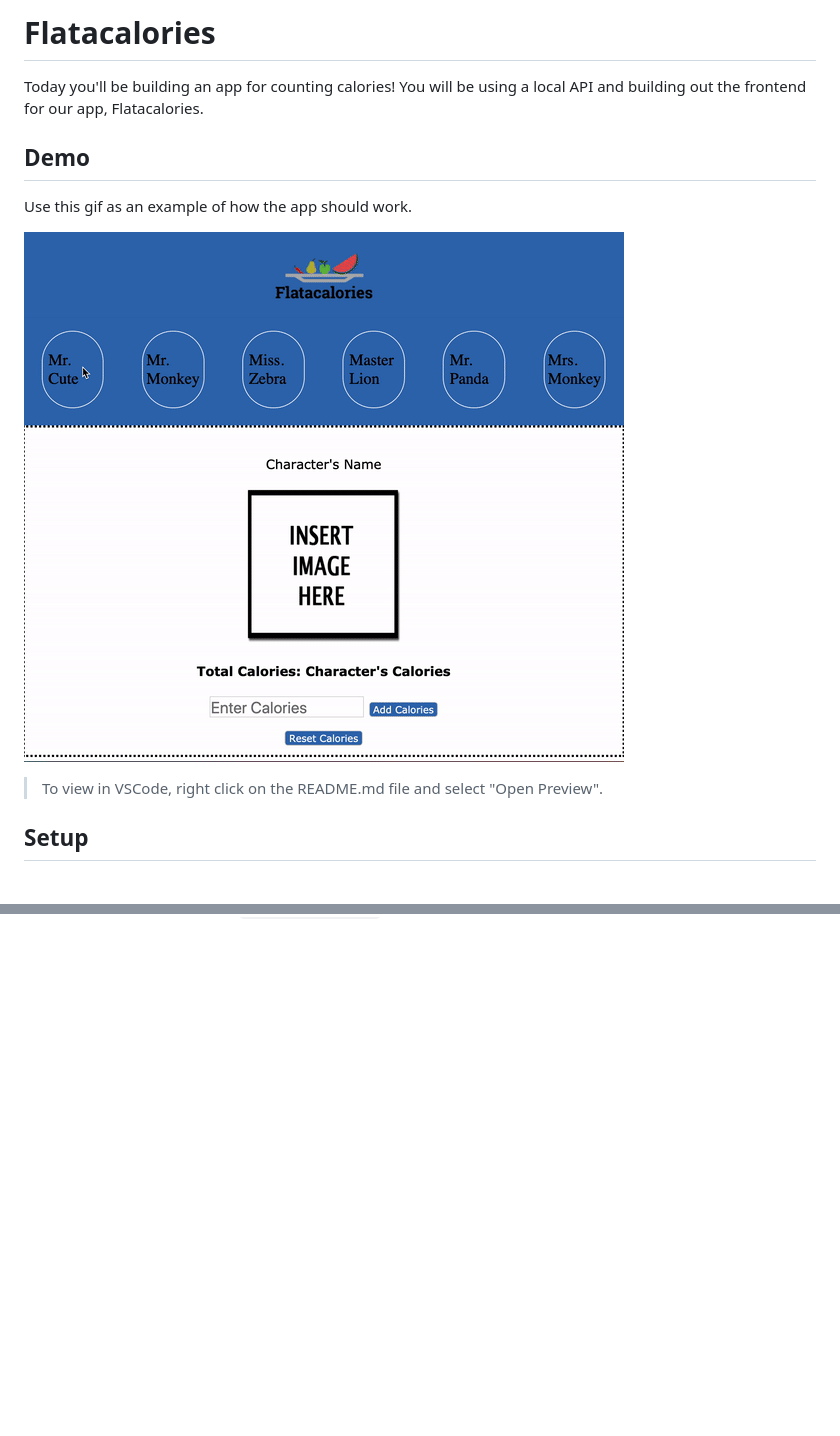
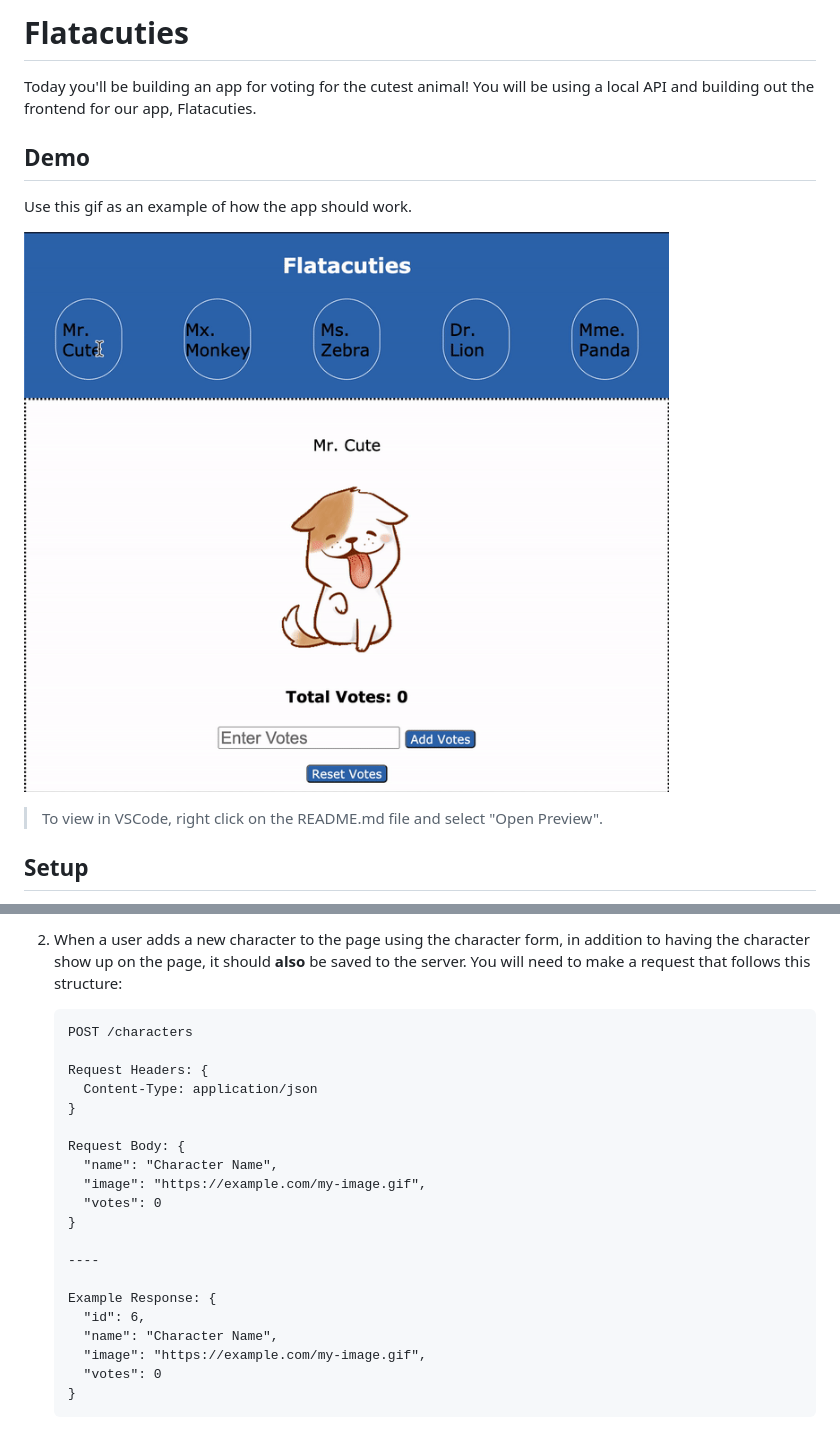
Before and after one commit to edwinnab/flataCuties, a Markdown page: README.md, 2 parts joined by grey strips. GitHub-like rendering; pictures changed too: assets/demo.gif; blank space fills up the shorter version.

````diff
--- a/README.md
+++ b/README.md
@@ -1,7 +1,7 @@
-# Flatacalories
+# Flatacuties
 
-Today you'll be building an app for counting calories! You will be using a local
-API and building out the frontend for our app, Flatacalories.
+Today you'll be building an app for voting for the cutest animal! You will be
+using a local API and building out the frontend for our app, Flatacuties.
 
 ## Demo
 
@@ -80,0 +137,27 @@ As a user, I can:
+2. When a user adds a new character to the page using the character form, in
+   addition to having the character show up on the page, it should **also** be
+   saved to the server. You will need to make a request that follows this
+   structure:
+
+    ```txt
+    POST /characters
+
+    Request Headers: {
+      Content-Type: application/json
+    }
+
+    Request Body: {
+      "name": "Character Name",
+      "image": "https://example.com/my-image.gif",
+      "votes": 0
+    }
+
+    ----
+
+    Example Response: {
+      "id": 6,
+      "name": "Character Name",
+      "image": "https://example.com/my-image.gif",
+      "votes": 0
+    }
+    ```
````
Also changed, not shown: other parts of README.md (+60 -4 lines), assets/logo.png (deleted), 4 other files.
